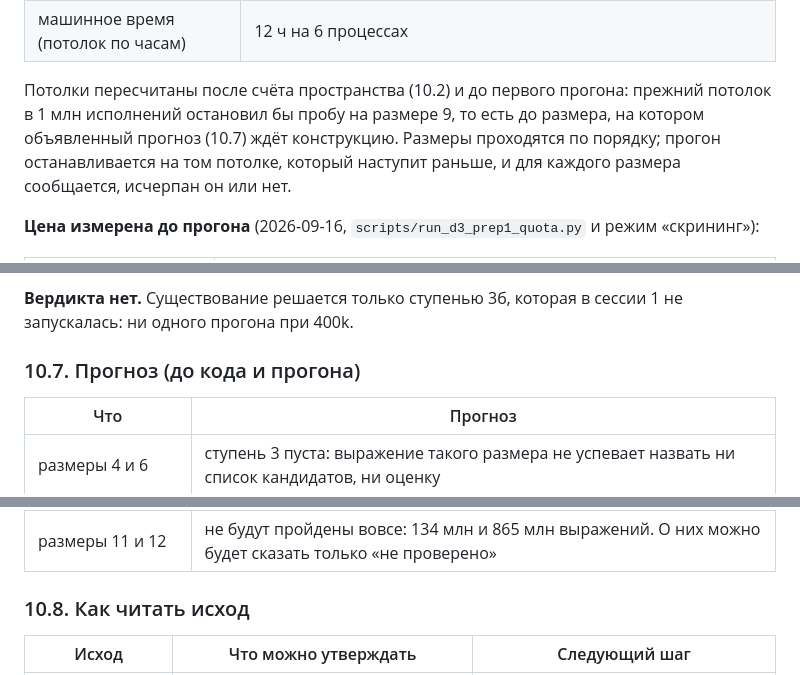
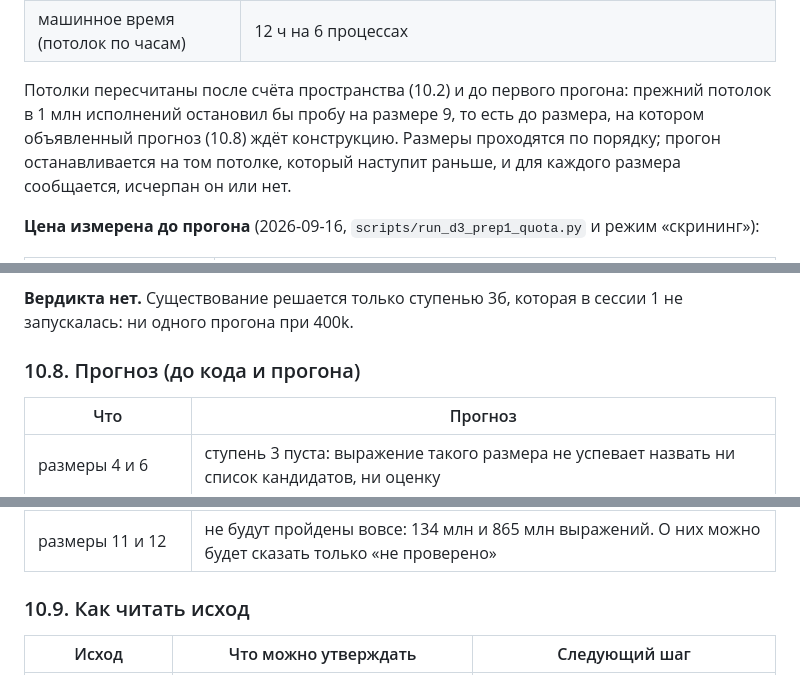
Before and after one commit to BurcevAE/Project-Mana, a Markdown page: docs/ГЛУБИНА_D3.md, 3 parts joined by grey strips. Rendered like a GitHub page.

Commit message:
D3-prep-1: section 10 put back in order
The record of session 1 was written in before the prediction and the
reading of the outcome; it is a result, so it follows them. Numbers and
the one reference to the prediction corrected.

Co-Authored-By: Claude Opus 5 <noreply@anthropic.com>

```diff
--- a/docs/ГЛУБИНА_D3.md
+++ b/docs/ГЛУБИНА_D3.md
@@ -430,7 +430,7 @@ n ≤ 12, грамматике 10.1 и потолках 10.5 конструкц
 
 Потолки пересчитаны после счёта пространства (10.2) и до первого прогона: прежний потолок в
 1 млн исполнений остановил бы пробу на размере 9, то есть до размера, на котором объявленный
-прогноз (10.7) ждёт конструкцию. Размеры проходятся по порядку; прогон останавливается на том
+прогноз (10.8) ждёт конструкцию. Размеры проходятся по порядку; прогон останавливается на том
 потолке, который наступит раньше, и для каждого размера сообщается, исчерпан он или нет.
 
 **Цена измерена до прогона** (2026-09-16, `scripts/run_d3_prep1_quota.py` и режим
@@ -596,7 +596,7 @@ R**. По размеру нужная точка входа в щель прох
 **Вердикта нет.** Существование решается только ступенью 3б, которая в сессии 1 не
 запускалась: ни одного прогона при 400k.
 
-### 10.7. Прогноз (до кода и прогона)
+### 10.8. Прогноз (до кода и прогона)
 
 | Что | Прогноз |
 |---|---|
@@ -610,7 +610,7 @@ R**. По размеру нужная точка входа в щель прох
 | покрытие | размеры до 9 включительно будут исчерпаны (2,04 млн выражений). **Про размер 10 прогноз «скорее исчерпан» снят до прогона:** измеренная скорость скрининга даёт на него 15,9 ч, и в потолок он не входит — будет пройден только начальный отрезок, около 3,4 млн из 11,3 млн. Значит и объявленный прогноз про существование на n = 10 проверяется лишь на этом отрезке |
 | размеры 11 и 12 | не будут пройдены вовсе: 134 млн и 865 млн выражений. О них можно будет сказать только «не проверено» |
 
-### 10.8. Как читать исход
+### 10.9. Как читать исход
 
 | Исход | Что можно утверждать | Следующий шаг |
 |---|---|---|
```
Also changed, not shown: other parts of docs/ГЛУБИНА_D3.md (+1 -1 lines).
